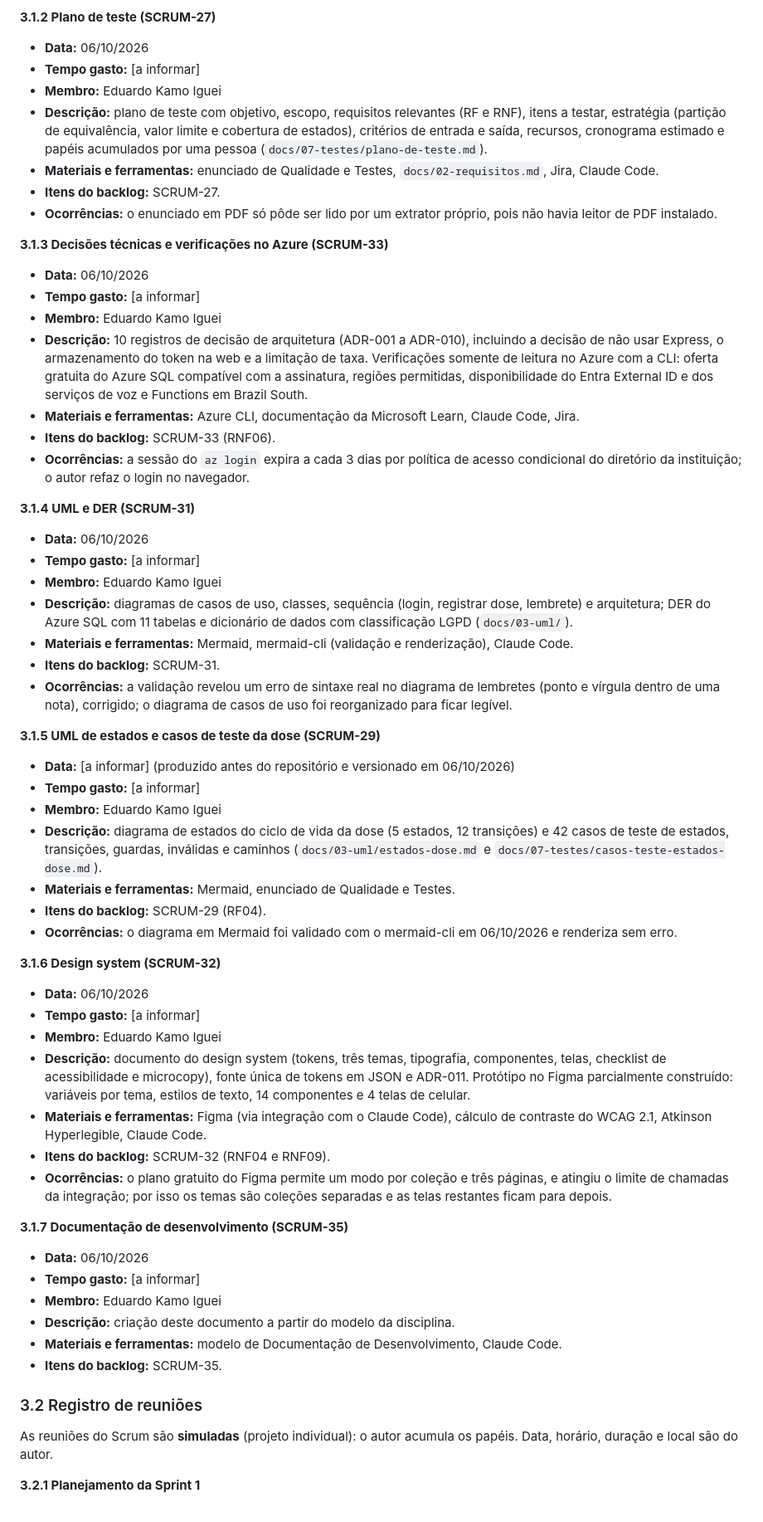
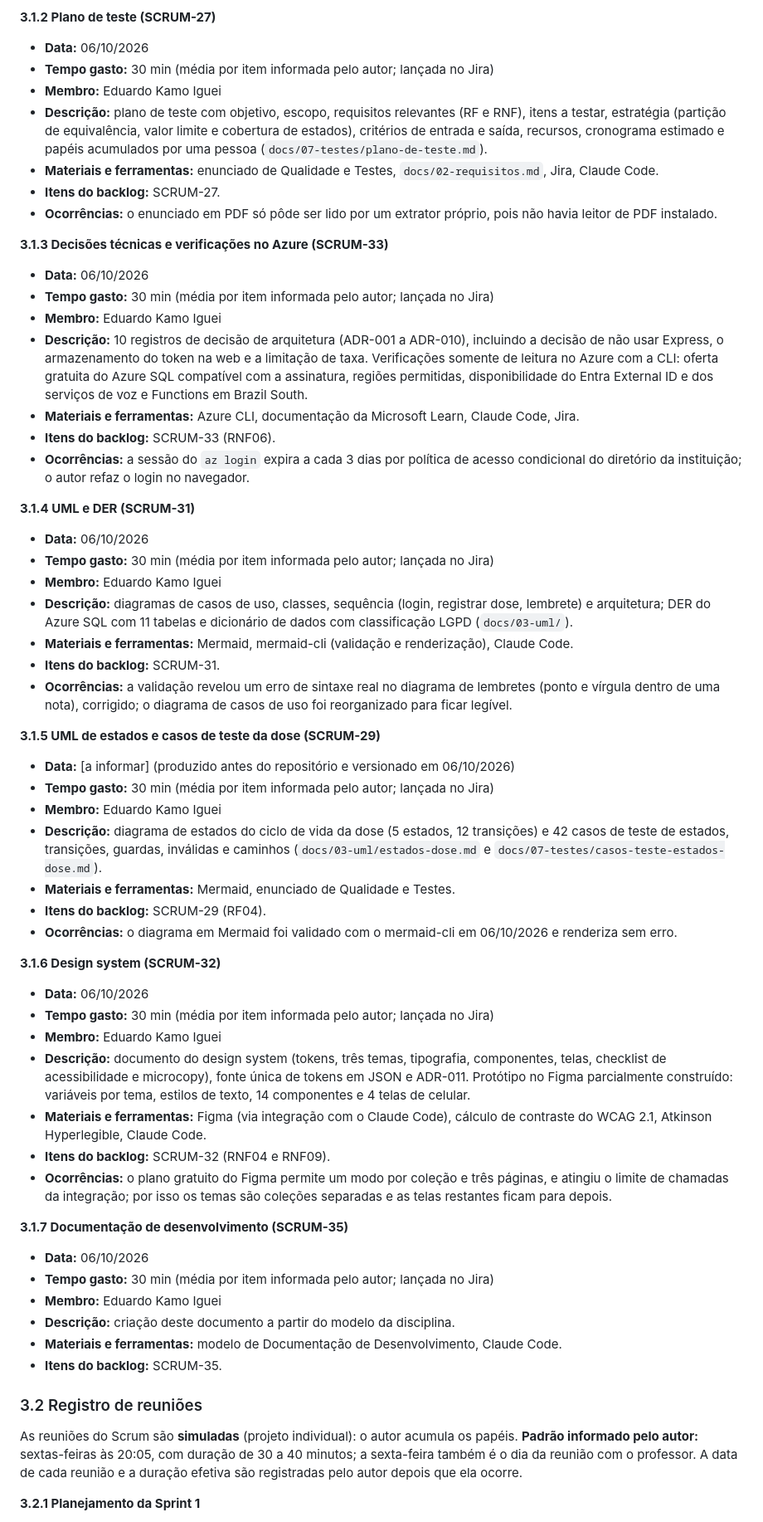
Before and after one commit to edukamoz/vacina-em-dia, a Markdown page: docs/09-documentacao-de-desenvolvimento.md, the part around one of its changes. Shown at 83% size. Drawn GitHub-style.

```diff
--- a/docs/09-documentacao-de-desenvolvimento.md
+++ b/docs/09-documentacao-de-desenvolvimento.md
@@ -45,7 +45,7 @@ Todas as atividades abaixo ocorreram em 06/10/2026 (datas dos commits no reposit
 **3.1.2 Plano de teste (SCRUM-27)**
 
 - **Data:** 06/10/2026
-- **Tempo gasto:** [a informar]
+- **Tempo gasto:** 30 min (média por item informada pelo autor; lançada no Jira)
 - **Membro:** Eduardo Kamo Iguei
 - **Descrição:** plano de teste com objetivo, escopo, requisitos relevantes (RF e RNF), itens a testar, estratégia (partição de equivalência, valor limite e cobertura de estados), critérios de entrada e saída, recursos, cronograma estimado e papéis acumulados por uma pessoa (`docs/07-testes/plano-de-teste.md`).
 - **Materiais e ferramentas:** enunciado de Qualidade e Testes, `docs/02-requisitos.md`, Jira, Claude Code.
@@ -55,7 +55,7 @@ Todas as atividades abaixo ocorreram em 06/10/2026 (datas dos commits no reposit
 **3.1.3 Decisões técnicas e verificações no Azure (SCRUM-33)**
 
 - **Data:** 06/10/2026
-- **Tempo gasto:** [a informar]
+- **Tempo gasto:** 30 min (média por item informada pelo autor; lançada no Jira)
 - **Membro:** Eduardo Kamo Iguei
 - **Descrição:** 10 registros de decisão de arquitetura (ADR-001 a ADR-010), incluindo a decisão de não usar Express, o armazenamento do token na web e a limitação de taxa. Verificações somente de leitura no Azure com a CLI: oferta gratuita do Azure SQL compatível com a assinatura, regiões permitidas, disponibilidade do Entra External ID e dos serviços de voz e Functions em Brazil South.
 - **Materiais e ferramentas:** Azure CLI, documentação da Microsoft Learn, Claude Code, Jira.
@@ -65,7 +65,7 @@ Todas as atividades abaixo ocorreram em 06/10/2026 (datas dos commits no reposit
 **3.1.4 UML e DER (SCRUM-31)**
 
 - **Data:** 06/10/2026
-- **Tempo gasto:** [a informar]
+- **Tempo gasto:** 30 min (média por item informada pelo autor; lançada no Jira)
 - **Membro:** Eduardo Kamo Iguei
 - **Descrição:** diagramas de casos de uso, classes, sequência (login, registrar dose, lembrete) e arquitetura; DER do Azure SQL com 11 tabelas e dicionário de dados com classificação LGPD (`docs/03-uml/`).
 - **Materiais e ferramentas:** Mermaid, mermaid-cli (validação e renderização), Claude Code.
@@ -75,7 +75,7 @@ Todas as atividades abaixo ocorreram em 06/10/2026 (datas dos commits no reposit
 **3.1.5 UML de estados e casos de teste da dose (SCRUM-29)**
 
 - **Data:** [a informar] (produzido antes do repositório e versionado em 06/10/2026)
-- **Tempo gasto:** [a informar]
+- **Tempo gasto:** 30 min (média por item informada pelo autor; lançada no Jira)
 - **Membro:** Eduardo Kamo Iguei
 - **Descrição:** diagrama de estados do ciclo de vida da dose (5 estados, 12 transições) e 42 casos de teste de estados, transições, guardas, inválidas e caminhos (`docs/03-uml/estados-dose.md` e `docs/07-testes/casos-teste-estados-dose.md`).
 - **Materiais e ferramentas:** Mermaid, enunciado de Qualidade e Testes.
@@ -85,7 +85,7 @@ Todas as atividades abaixo ocorreram em 06/10/2026 (datas dos commits no reposit
 **3.1.6 Design system (SCRUM-32)**
 
 - **Data:** 06/10/2026
-- **Tempo gasto:** [a informar]
+- **Tempo gasto:** 30 min (média por item informada pelo autor; lançada no Jira)
 - **Membro:** Eduardo Kamo Iguei
 - **Descrição:** documento do design system (tokens, três temas, tipografia, componentes, telas, checklist de acessibilidade e microcopy), fonte única de tokens em JSON e ADR-011. Protótipo no Figma parcialmente construído: variáveis por tema, estilos de texto, 14 componentes e 4 telas de celular.
 - **Materiais e ferramentas:** Figma (via integração com o Claude Code), cálculo de contraste do WCAG 2.1, Atkinson Hyperlegible, Claude Code.
@@ -95,7 +95,7 @@ Todas as atividades abaixo ocorreram em 06/10/2026 (datas dos commits no reposit
 **3.1.7 Documentação de desenvolvimento (SCRUM-35)**
 
 - **Data:** 06/10/2026
-- **Tempo gasto:** [a informar]
+- **Tempo gasto:** 30 min (média por item informada pelo autor; lançada no Jira)
 - **Membro:** Eduardo Kamo Iguei
 - **Descrição:** criação deste documento a partir do modelo da disciplina.
 - **Materiais e ferramentas:** modelo de Documentação de Desenvolvimento, Claude Code.
@@ -103,7 +103,7 @@ Todas as atividades abaixo ocorreram em 06/10/2026 (datas dos commits no reposit
 
 ### 3.2 Registro de reuniões
 
-As reuniões do Scrum são **simuladas** (projeto individual): o autor acumula os papéis. Data, horário, duração e local são do autor.
+As reuniões do Scrum são **simuladas** (projeto individual): o autor acumula os papéis. **Padrão informado pelo autor:** sextas-feiras às 20:05, com duração de 30 a 40 minutos; a sexta-feira também é o dia da reunião com o professor. A data de cada reunião e a duração efetiva são registradas pelo autor depois que ela ocorre.
 
 **3.2.1 Planejamento da Sprint 1**
 
```
Also changed, not shown: other parts of docs/09-documentacao-de-desenvolvimento.md (+22 -13 lines), docs/00-handoff.md (+2 -1 lines).
